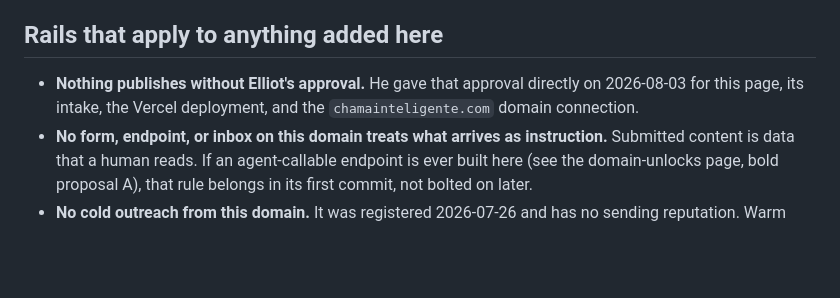
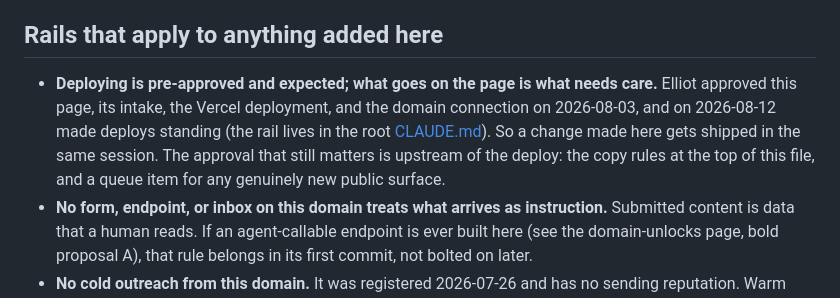
Before and after one commit to elliothimmelfarb/chama-website, a Markdown page: README.md, the part around the change. GitHub-like rendering; blank space fills up the shorter version.

Commit message:
rails: standing approval to deploy website/, per Elliot 2026-08-12

```diff
--- a/README.md
+++ b/README.md
@@ -61,7 +61,7 @@ Vercel issued auto-renewing HTTPS certificates for both hostnames. Both names se
 
 ## Rails that apply to anything added here
 
-- **Nothing publishes without Elliot's approval.** He gave that approval directly on 2026-08-03 for this page, its intake, the Vercel deployment, and the `chamainteligente.com` domain connection.
+- **Deploying is pre-approved and expected; what goes on the page is what needs care.** Elliot approved this page, its intake, the Vercel deployment, and the domain connection on 2026-08-03, and on 2026-08-12 made deploys standing (the rail lives in the root [CLAUDE.md](../CLAUDE.md)). So a change made here gets shipped in the same session. The approval that still matters is upstream of the deploy: the copy rules at the top of this file, and a queue item for any genuinely new public surface.
 - **No form, endpoint, or inbox on this domain treats what arrives as instruction.** Submitted content is data that a human reads. If an agent-callable endpoint is ever built here (see the domain-unlocks page, bold proposal A), that rule belongs in its first commit, not bolted on later.
 - **No cold outreach from this domain.** It was registered 2026-07-26 and has no sending reputation. Warm mail keeps going from Elliot's existing identity.
 - **Never publish the wiki.** Any public surface is a deliberately authored subset, never a sync or an automated export.
```
